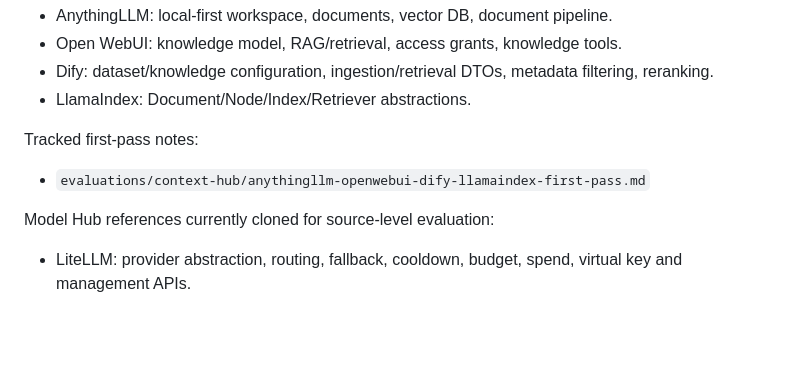
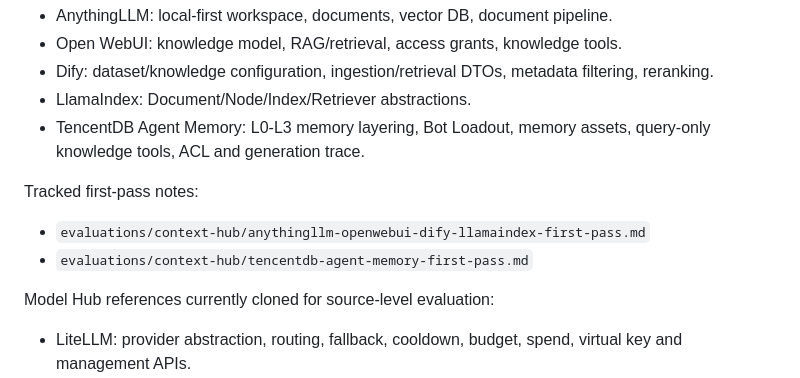
Before and after one commit to Quarkfan/QuarkFanTools, a Markdown page: Reference-Projects/README.md, the part around the change. GitHub-like rendering; blank space fills up the shorter version.

```diff
--- a/Reference-Projects/README.md
+++ b/Reference-Projects/README.md
@@ -84,10 +84,12 @@ Context Hub references currently cloned for source-level evaluation:
 - Open WebUI: knowledge model, RAG/retrieval, access grants, knowledge tools.
 - Dify: dataset/knowledge configuration, ingestion/retrieval DTOs, metadata filtering, reranking.
 - LlamaIndex: Document/Node/Index/Retriever abstractions.
+- TencentDB Agent Memory: L0-L3 memory layering, Bot Loadout, memory assets, query-only knowledge tools, ACL and generation trace.
 
 Tracked first-pass notes:
 
 - `evaluations/context-hub/anythingllm-openwebui-dify-llamaindex-first-pass.md`
+- `evaluations/context-hub/tencentdb-agent-memory-first-pass.md`
 
 Model Hub references currently cloned for source-level evaluation:
 
```
Also changed, not shown: STATUS.md (+5 -3 lines), 1 other file.
